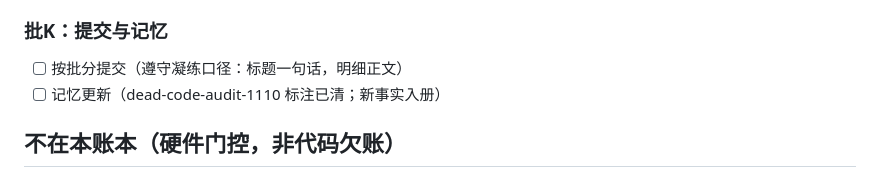
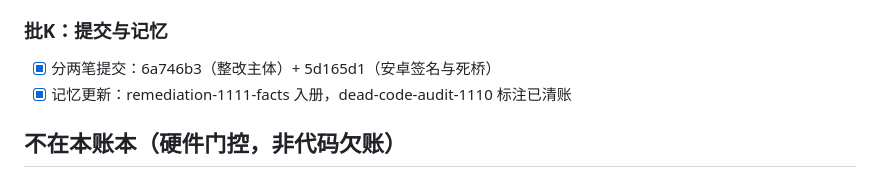
Before and after one commit to Hab1nA/CubeSetlistManager, a Markdown page: docs/审计整改-11-11.md, the part around the change. Rendered like a GitHub page.

Commit message:
docs: 整改账本收尾勾批K

```diff
--- a/docs/审计整改-11-11.md
+++ b/docs/审计整改-11-11.md
@@ -88,8 +88,8 @@
   False 刷冷却 10s=已知取舍）记录在案
 
 ### 批K：提交与记忆
-- [ ] 按批分提交（遵守凝练口径：标题一句话，明细正文）
-- [ ] 记忆更新（dead-code-audit-1110 标注已清；新事实入册）
+- [x] 分两笔提交：6a746b3（整改主体）+ 5d165d1（安卓签名与死桥）
+- [x] 记忆更新：remediation-1111-facts 入册，dead-code-audit-1110 标注已清账
 
 ## 不在本账本（硬件门控，非代码欠账）
 - 真机三手势复测（TurnerPro 踩钉）、OBS 中途合并 looping 即时生效——待用户演出环境验证
```
